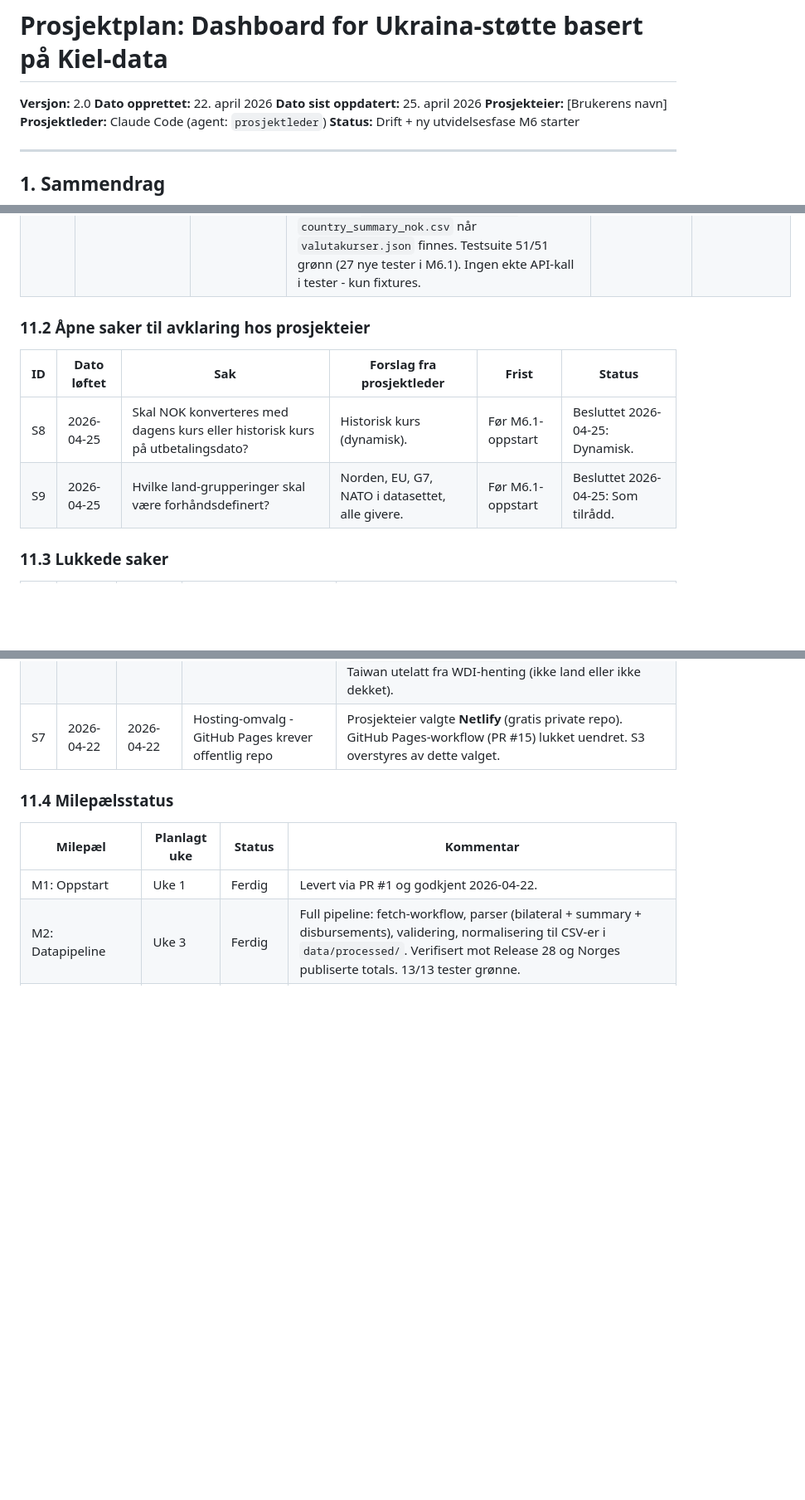
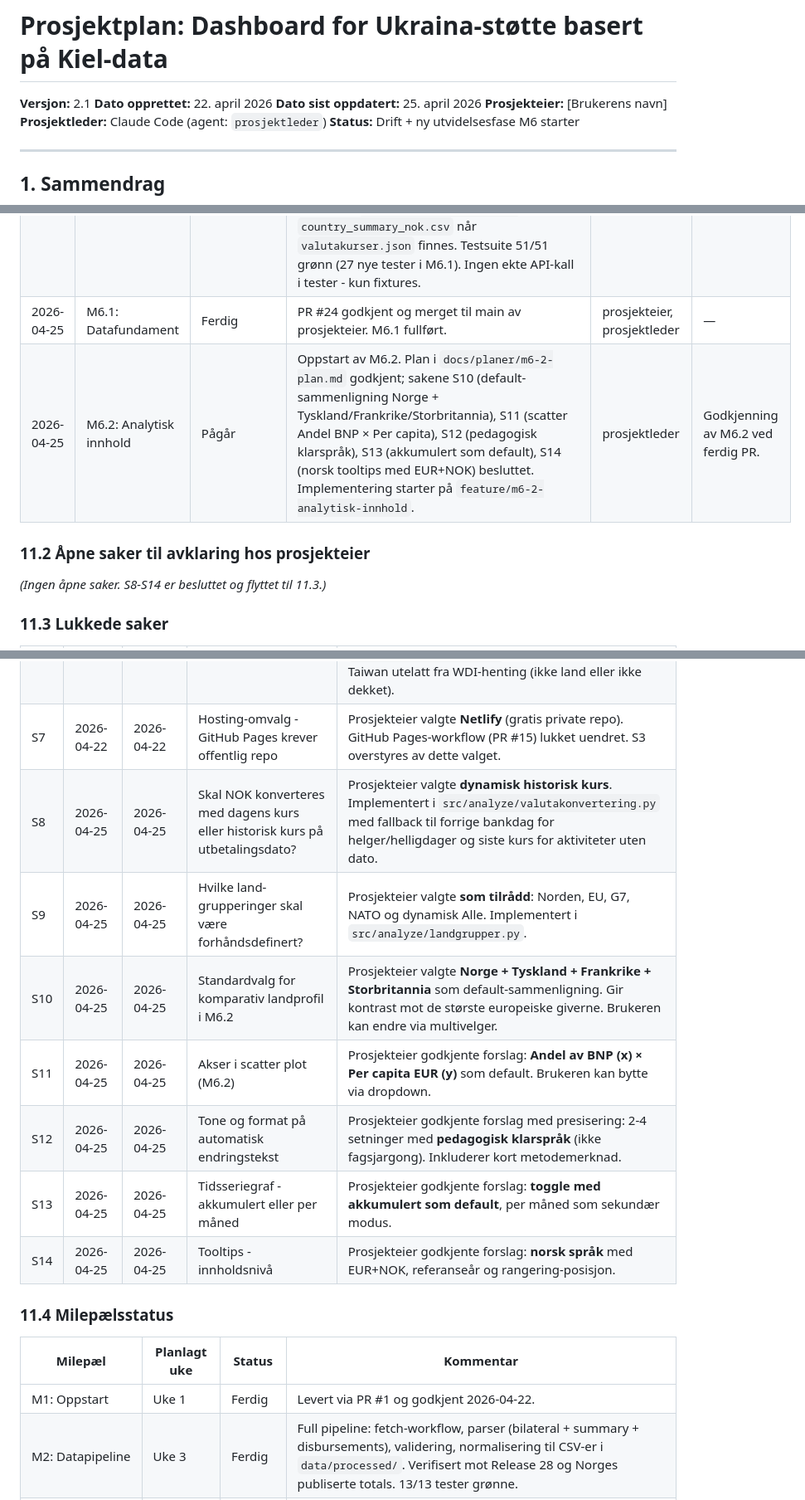
Before and after one commit to marhip97/ukrainastotte, a Markdown page: prosjektplan.md, 3 parts joined by grey strips. Shown at 83% size. GitHub-like rendering; blank space fills up the shorter version.

Commit message:
docs: registrer S10-S14-beslutninger og M6.2-oppstart

```diff
--- a/prosjektplan.md
+++ b/prosjektplan.md
@@ -1,6 +1,6 @@
 # Prosjektplan: Dashboard for Ukraina-støtte basert på Kiel-data
 
-**Versjon:** 2.0
+**Versjon:** 2.1
 **Dato opprettet:** 22. april 2026
 **Dato sist oppdatert:** 25. april 2026
 **Prosjekteier:** [Brukerens navn]
@@ -316,13 +316,12 @@ Denne protokollen oppdateres av prosjektleder-agenten gjennom hele prosjektet. H
 | 2026-04-25 | M6: Planlegging | Pågår | Åtte forbedringspunkter identifisert. M6 deles i tre delfaser. Beslutninger på S8 (dynamisk) og S9 (som tilrådd). | prosjektleder | — |
 | 2026-04-25 | M6.1: Datafundament | Pågår | Oppstart av M6.1 - dynamisk EUR/NOK-kurs, tidsserie-aggregering, land-grupperinger. | prosjektleder | Godkjenning av M6.1 ved ferdig PR. |
 | 2026-04-25 | M6.1: Datafundament | Klar for review | M6.1 levert: `src/ingest/fetch_valutakurser.py` (Norges Bank SDMX-JSON, EUR/NOK fra 2022-01-01) med daglig workflow `.github/workflows/fetch-valutakurser.yml`. `src/analyze/valutakonvertering.py` med dato-fallback (helg/helligdag → forrige bankdag, manglende dato → siste kurs). `src/analyze/tidsserier.py` med månedlig (land, år, måned, kategori, mål)-aggregering, både EUR og NOK. `src/analyze/landgrupper.py` med Norden, EU, G7, NATO og dynamisk Alle. `normalize.py` skriver nå `tidsserier_maanedlig.csv` og `country_summary_nok.csv` når `valutakurser.json` finnes. Testsuite 51/51 grønn (27 nye tester i M6.1). Ingen ekte API-kall i tester - kun fixtures. | dataingenior, qa, prosjektleder | Godkjenning av M6.1-leveransen før M6.2 starter. |
+| 2026-04-25 | M6.1: Datafundament | Ferdig | PR #24 godkjent og merget til main av prosjekteier. M6.1 fullført. | prosjekteier, prosjektleder | — |
+| 2026-04-25 | M6.2: Analytisk innhold | Pågår | Oppstart av M6.2. Plan i `docs/planer/m6-2-plan.md` godkjent; sakene S10 (default-sammenligning Norge + Tyskland/Frankrike/Storbritannia), S11 (scatter Andel BNP × Per capita), S12 (pedagogisk klarspråk), S13 (akkumulert som default), S14 (norsk tooltips med EUR+NOK) besluttet. Implementering starter på `feature/m6-2-analytisk-innhold`. | prosjektleder | Godkjenning av M6.2 ved ferdig PR. |
 
 ### 11.2 Åpne saker til avklaring hos prosjekteier
 
-| ID | Dato løftet | Sak | Forslag fra prosjektleder | Frist | Status |
-|---|---|---|---|---|---|
-| S8 | 2026-04-25 | Skal NOK konverteres med dagens kurs eller historisk kurs på utbetalingsdato? | Historisk kurs (dynamisk). | Før M6.1-oppstart | Besluttet 2026-04-25: Dynamisk. |
-| S9 | 2026-04-25 | Hvilke land-grupperinger skal være forhåndsdefinert? | Norden, EU, G7, NATO i datasettet, alle givere. | Før M6.1-oppstart | Besluttet 2026-04-25: Som tilrådd. |
+*(Ingen åpne saker. S8-S14 er besluttet og flyttet til 11.3.)*
 
 ### 11.3 Lukkede saker
 
@@ -335,6 +334,13 @@ Denne protokollen oppdateres av prosjektleder-agenten gjennom hele prosjektet. H
 | S5 | 2026-04-22 | 2026-04-22 | Godkjenning av M1-leveransen (pull request mot `main`) | Pull request #1 godkjent og merget av prosjekteier. M1 satt til Ferdig. |
 | S6 | 2026-04-22 | 2026-04-22 | Kildevalg for BNP og folketall (nøkkeltall 2 og 3) | Prosjekteier prioriterte mest oppdaterte tall. Valg: **Verdensbanken WDI med MRV (Most Recent Value)** - gir ferskeste endelige tall per land (typisk 2024 for utviklede land). Referanseår dokumenteres per land i `data/reference/wdi.json`. EU-institusjoner, EIB og Taiwan utelatt fra WDI-henting (ikke land eller ikke dekket). |
 | S7 | 2026-04-22 | 2026-04-22 | Hosting-omvalg - GitHub Pages krever offentlig repo | Prosjekteier valgte **Netlify** (gratis private repo). GitHub Pages-workflow (PR #15) lukket uendret. S3 overstyres av dette valget. |
+| S8 | 2026-04-25 | 2026-04-25 | Skal NOK konverteres med dagens kurs eller historisk kurs på utbetalingsdato? | Prosjekteier valgte **dynamisk historisk kurs**. Implementert i `src/analyze/valutakonvertering.py` med fallback til forrige bankdag for helger/helligdager og siste kurs for aktiviteter uten dato. |
+| S9 | 2026-04-25 | 2026-04-25 | Hvilke land-grupperinger skal være forhåndsdefinert? | Prosjekteier valgte **som tilrådd**: Norden, EU, G7, NATO og dynamisk Alle. Implementert i `src/analyze/landgrupper.py`. |
+| S10 | 2026-04-25 | 2026-04-25 | Standardvalg for komparativ landprofil i M6.2 | Prosjekteier valgte **Norge + Tyskland + Frankrike + Storbritannia** som default-sammenligning. Gir kontrast mot de største europeiske giverne. Brukeren kan endre via multivelger. |
+| S11 | 2026-04-25 | 2026-04-25 | Akser i scatter plot (M6.2) | Prosjekteier godkjente forslag: **Andel av BNP (x) × Per capita EUR (y)** som default. Brukeren kan bytte via dropdown. |
+| S12 | 2026-04-25 | 2026-04-25 | Tone og format på automatisk endringstekst | Prosjekteier godkjente forslag med presisering: 2-4 setninger med **pedagogisk klarspråk** (ikke fagsjargong). Inkluderer kort metodemerknad. |
+| S13 | 2026-04-25 | 2026-04-25 | Tidsseriegraf - akkumulert eller per måned | Prosjekteier godkjente forslag: **toggle med akkumulert som default**, per måned som sekundær modus. |
+| S14 | 2026-04-25 | 2026-04-25 | Tooltips - innholdsnivå | Prosjekteier godkjente forslag: **norsk språk** med EUR+NOK, referanseår og rangering-posisjon. |
 
 ### 11.4 Milepælsstatus
 
```
Also changed, not shown: other parts of prosjektplan.md (+3 -2 lines), docs/planer/m6-2-plan.md (+23 -45 lines).
